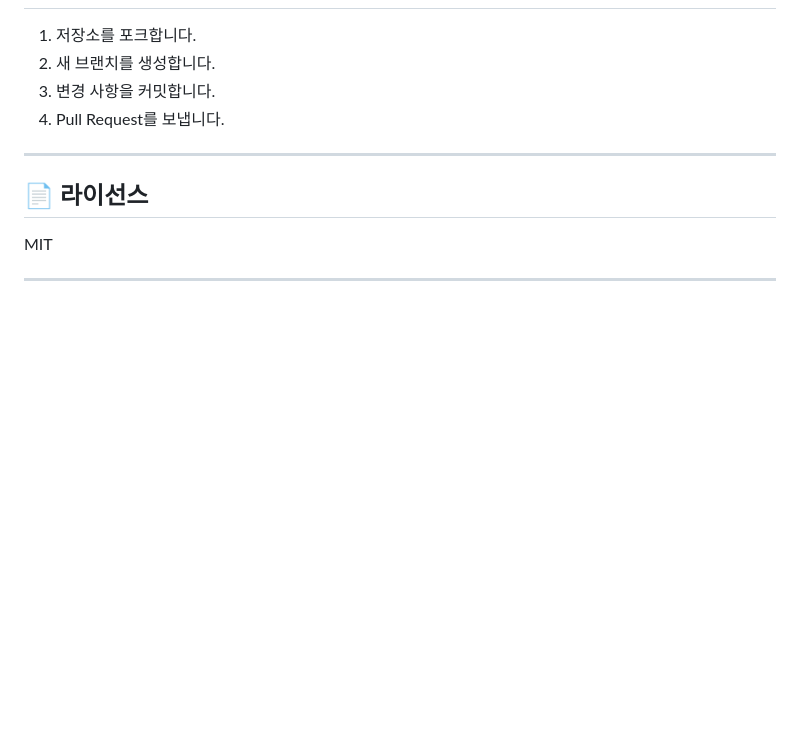
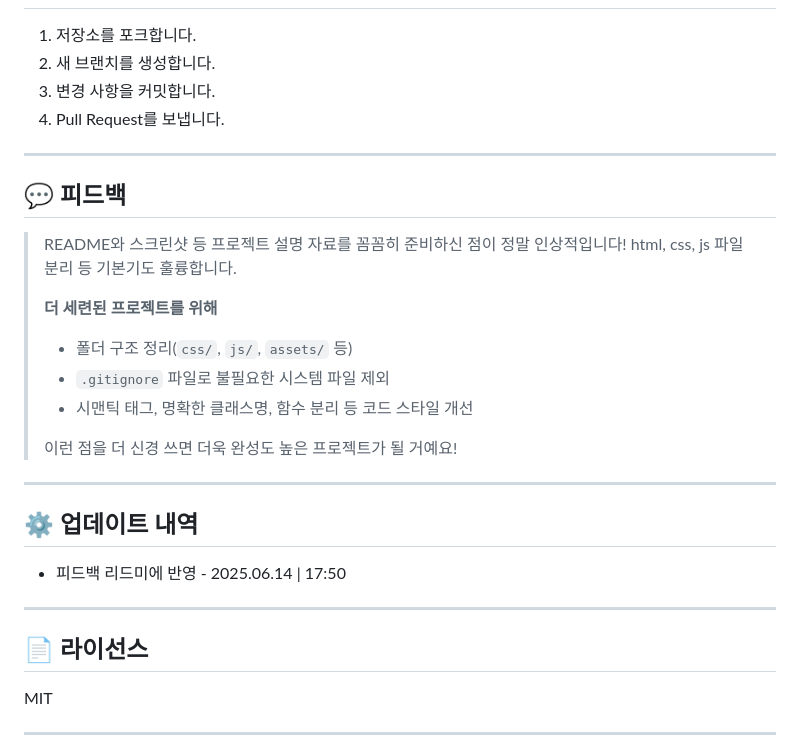
Before and after one commit to demian214/todo_project, a Markdown page: README.md, the part around the change. Rendered like a GitHub page; blank space fills up the shorter version.

Commit message:
리드미 수정

```diff
--- a/README.md
+++ b/README.md
@@ -187,6 +187,26 @@ saveToLocalStorage();
 
 ---
 
+## 💬 피드백
+
+> README와 스크린샷 등 프로젝트 설명 자료를 꼼꼼히 준비하신 점이 정말 인상적입니다!
+> html, css, js 파일 분리 등 기본기도 훌륭합니다.
+>
+> **더 세련된 프로젝트를 위해**
+> - 폴더 구조 정리(`css/`, `js/`, `assets/` 등)
+> - `.gitignore` 파일로 불필요한 시스템 파일 제외
+> - 시맨틱 태그, 명확한 클래스명, 함수 분리 등 코드 스타일 개선
+>
+> 이런 점을 더 신경 쓰면 더욱 완성도 높은 프로젝트가 될 거예요!
+
+---
+
+## ⚙️ 업데이트 내역
+
+- 피드백 리드미에 반영 - 2025.06.14 | 17:50
+
+---
+
 ## 📄 라이선스
 
 MIT
```
